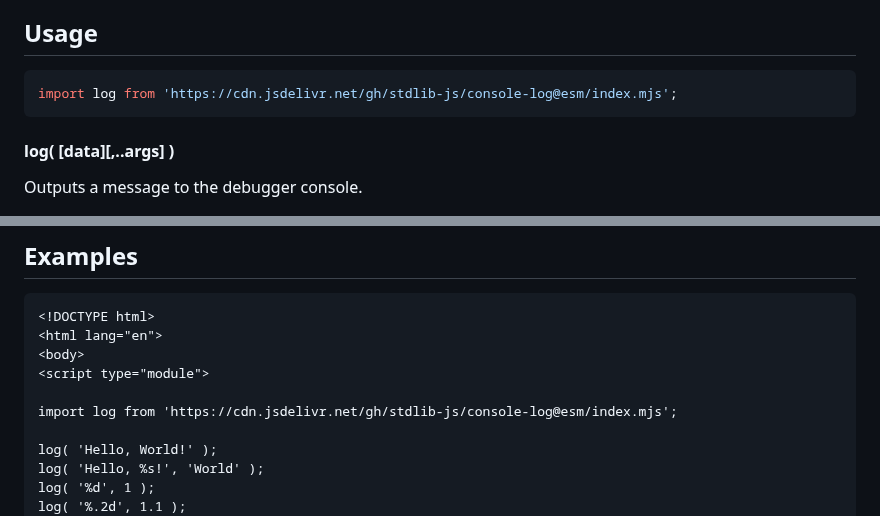
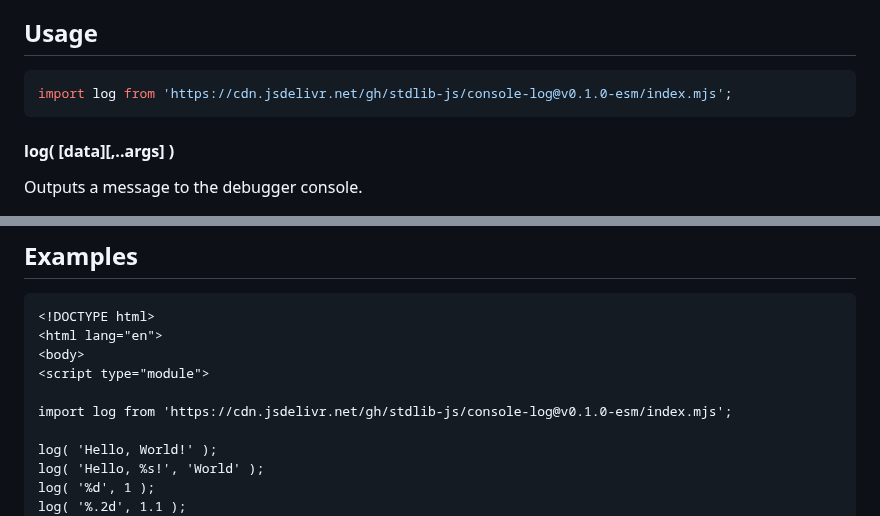
Before and after one commit to stdlib-js/console-log, a Markdown page: README.md, 2 parts joined by grey strips. GitHub-like rendering.

Commit message:
Update README.md for ESM bundle v0.1.0

````diff
--- a/README.md
+++ b/README.md
@@ -52,7 +52,7 @@ limitations under the License.
 ## Usage
 
 ```javascript
-import log from 'https://cdn.jsdelivr.net/gh/stdlib-js/console-log@esm/index.mjs';
+import log from 'https://cdn.jsdelivr.net/gh/stdlib-js/console-log@v0.1.0-esm/index.mjs';
 ```
 
 #### log( \[data]\[,..args] )
@@ -107,7 +107,7 @@ log( 'Hello, %s!', 'World' );
 <body>
 <script type="module">
 
-import log from 'https://cdn.jsdelivr.net/gh/stdlib-js/console-log@esm/index.mjs';
+import log from 'https://cdn.jsdelivr.net/gh/stdlib-js/console-log@v0.1.0-esm/index.mjs';
 
 log( 'Hello, World!' );
 log( 'Hello, %s!', 'World' );
````
